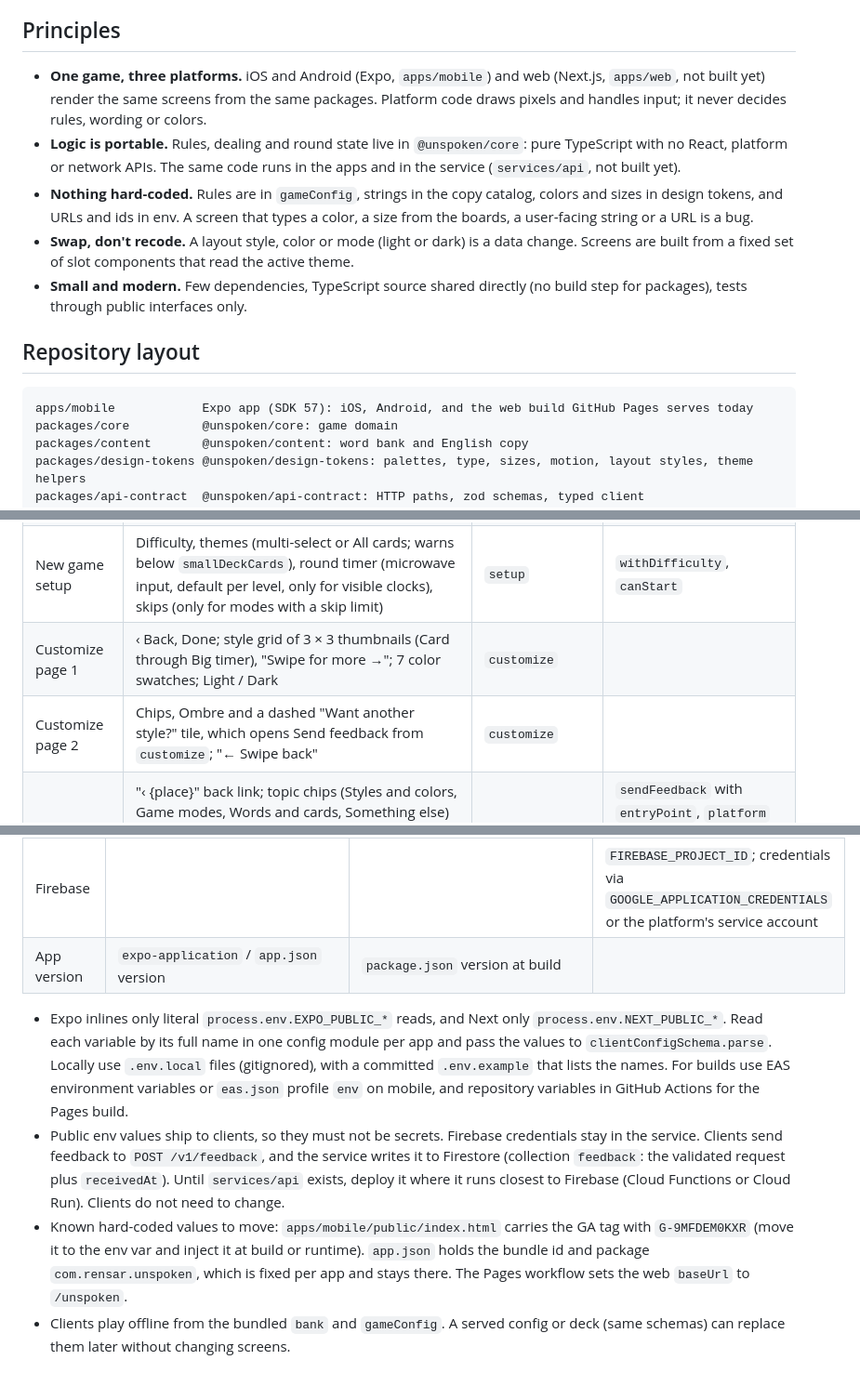
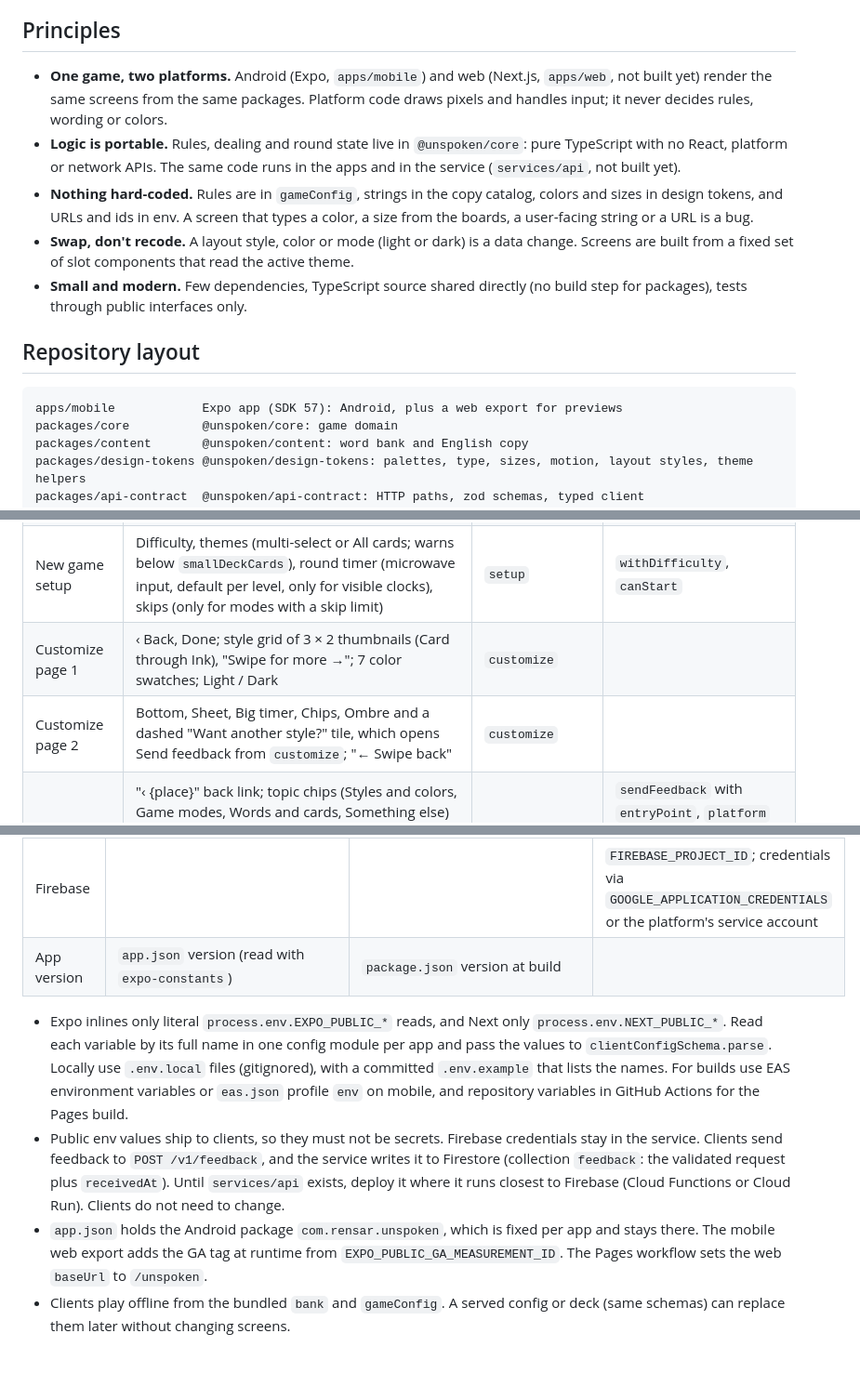
Before and after one commit to xsophiexu/unspoken, a Markdown page: docs/architecture.md, 3 parts joined by grey strips. Shown at 93% size. Drawn GitHub-style.

````diff
--- a/docs/architecture.md
+++ b/docs/architecture.md
@@ -4,7 +4,7 @@ The contract for everyone building on this repo. Read it before adding an app, a
 
 ## Principles
 
-- **One game, three platforms.** iOS and Android (Expo, `apps/mobile`) and web (Next.js, `apps/web`, not built yet) render the same screens from the same packages. Platform code draws pixels and handles input; it never decides rules, wording or colors.
+- **One game, two platforms.** Android (Expo, `apps/mobile`) and web (Next.js, `apps/web`, not built yet) render the same screens from the same packages. Platform code draws pixels and handles input; it never decides rules, wording or colors.
 - **Logic is portable.** Rules, dealing and round state live in `@unspoken/core`: pure TypeScript with no React, platform or network APIs. The same code runs in the apps and in the service (`services/api`, not built yet).
 - **Nothing hard-coded.** Rules are in `gameConfig`, strings in the copy catalog, colors and sizes in design tokens, and URLs and ids in env. A screen that types a color, a size from the boards, a user-facing string or a URL is a bug.
 - **Swap, don't recode.** A layout style, color or mode (light or dark) is a data change. Screens are built from a fixed set of slot components that read the active theme.
@@ -13,7 +13,7 @@ The contract for everyone building on this repo. Read it before adding an app, a
 ## Repository layout
 
 ```
-apps/mobile            Expo app (SDK 57): iOS, Android, and the web build GitHub Pages serves today
+apps/mobile            Expo app (SDK 57): Android, plus a web export for previews
 packages/core          @unspoken/core: game domain
 packages/content       @unspoken/content: word bank and English copy
 packages/design-tokens @unspoken/design-tokens: palettes, type, sizes, motion, layout styles, theme helpers
@@ -99,8 +99,8 @@ Wording comes from `en`; numbers come from `gameConfig` and `layout`.
 | Mode and difficulty sheet | Difficulty grid (`layout.grid.sheetDifficulty` columns, cards per level), Restart (same mode and level), New game (to Modes), Keep playing | `modeSheet` | Picking a difficulty starts a new round |
 | Modes | ‹ Back, 2-column grid in `MODE_IDS` order (Teams shows Coming soon), then the "Want another mode?" card, which opens Send feedback from `modes` | `modesScreen`, `modes` | |
 | New game setup | Difficulty, themes (multi-select or All cards; warns below `smallDeckCards`), round timer (microwave input, default per level, only for visible clocks), skips (only for modes with a skip limit) | `setup` | `withDifficulty`, `canStart` |
-| Customize page 1 | ‹ Back, Done; style grid of 3 × 3 thumbnails (Card through Big timer), "Swipe for more →"; 7 color swatches; Light / Dark | `customize` | |
-| Customize page 2 | Chips, Ombre and a dashed "Want another style?" tile, which opens Send feedback from `customize`; "← Swipe back" | `customize` | |
+| Customize page 1 | ‹ Back, Done; style grid of 3 × 2 thumbnails (Card through Ink), "Swipe for more →"; 7 color swatches; Light / Dark | `customize` | |
+| Customize page 2 | Bottom, Sheet, Big timer, Chips, Ombre and a dashed "Want another style?" tile, which opens Send feedback from `customize`; "← Swipe back" | `customize` | |
 | Send feedback | "‹ {place}" back link; topic chips (Styles and colors, Game modes, Words and cards, Something else) with the entry point's topic preselected and the "Picked for you" note; a 500-character box with an `n / 500` counter; Send (disabled until `canSendFeedback`) | `feedback` | `sendFeedback` with `entryPoint`, `platform` and `appVersion`; on failure show `feedback.failed` and keep the text |
 | Thanks | Title, body, Done (back to where feedback was opened) | `thanks` | |
 | How to play | The play screen under the dark spotlight: 7 steps of 3 s (`motion.spotlight`), with the cut-out gliding between targets (`word`, `banned`, `difficulty`, `menu`, `play`), white captions, step dots, Skip tour, and a white Play button with the accent label that pulses on the last step | `howToPlay` | `spotlight` tokens are fixed across styles and modes. Each style maps the five targets to its own slots. |
@@ -124,11 +125,11 @@ Rules, copy and tokens are data in the packages. Deployment-specific values come
 | API base URL | `EXPO_PUBLIC_API_URL` | `NEXT_PUBLIC_API_URL` | `PORT`, `CORS_ORIGINS` |
 | Google Analytics id | `EXPO_PUBLIC_GA_MEASUREMENT_ID` | `NEXT_PUBLIC_GA_MEASUREMENT_ID` | |
 | Firebase | | | `FIREBASE_PROJECT_ID`; credentials via `GOOGLE_APPLICATION_CREDENTIALS` or the platform's service account |
-| App version | `expo-application` / `app.json` version | `package.json` version at build | |
+| App version | `app.json` version (read with `expo-constants`) | `package.json` version at build | |
 
 - Expo inlines only literal `process.env.EXPO_PUBLIC_*` reads, and Next only `process.env.NEXT_PUBLIC_*`. Read each variable by its full name in one config module per app and pass the values to `clientConfigSchema.parse`. Locally use `.env.local` files (gitignored), with a committed `.env.example` that lists the names. For builds use EAS environment variables or `eas.json` profile `env` on mobile, and repository variables in GitHub Actions for the Pages build.
 - Public env values ship to clients, so they must not be secrets. Firebase credentials stay in the service. Clients send feedback to `POST /v1/feedback`, and the service writes it to Firestore (collection `feedback`: the validated request plus `receivedAt`). Until `services/api` exists, deploy it where it runs closest to Firebase (Cloud Functions or Cloud Run). Clients do not need to change.
-- Known hard-coded values to move: `apps/mobile/public/index.html` carries the GA tag with `G-9MFDEM0KXR` (move it to the env var and inject it at build or runtime). `app.json` holds the bundle id and package `com.rensar.unspoken`, which is fixed per app and stays there. The Pages workflow sets the web `baseUrl` to `/unspoken`.
+- `app.json` holds the Android package `com.rensar.unspoken`, which is fixed per app and stays there. The mobile web export adds the GA tag at runtime from `EXPO_PUBLIC_GA_MEASUREMENT_ID`. The Pages workflow sets the web `baseUrl` to `/unspoken`.
 - Clients play offline from the bundled `bank` and `gameConfig`. A served config or deck (same schemas) can replace them later without changing screens.
 
 ## Testing rules
````
Also changed, not shown: other parts of docs/architecture.md (+5 -5 lines), README.md (+9 -13 lines).
